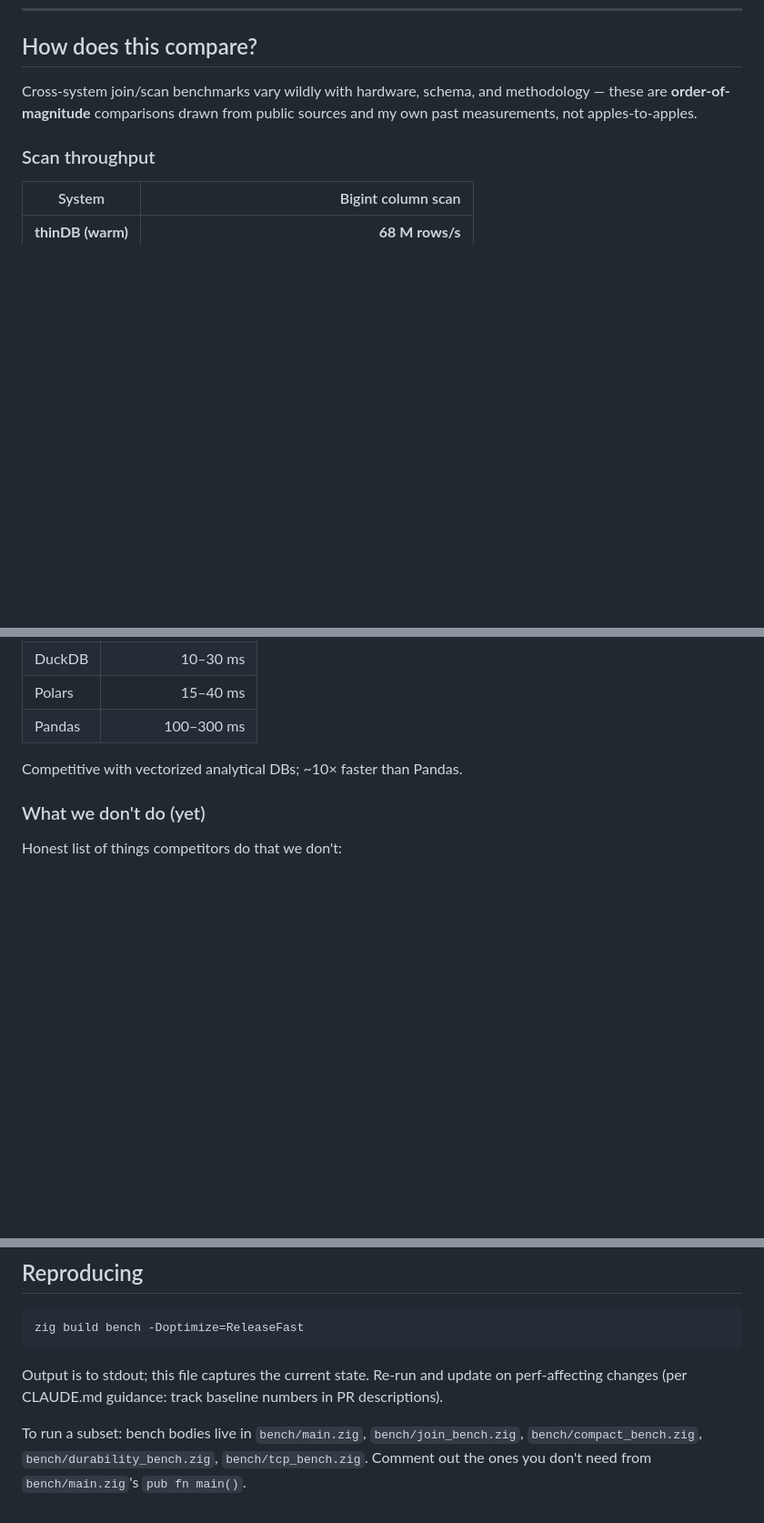
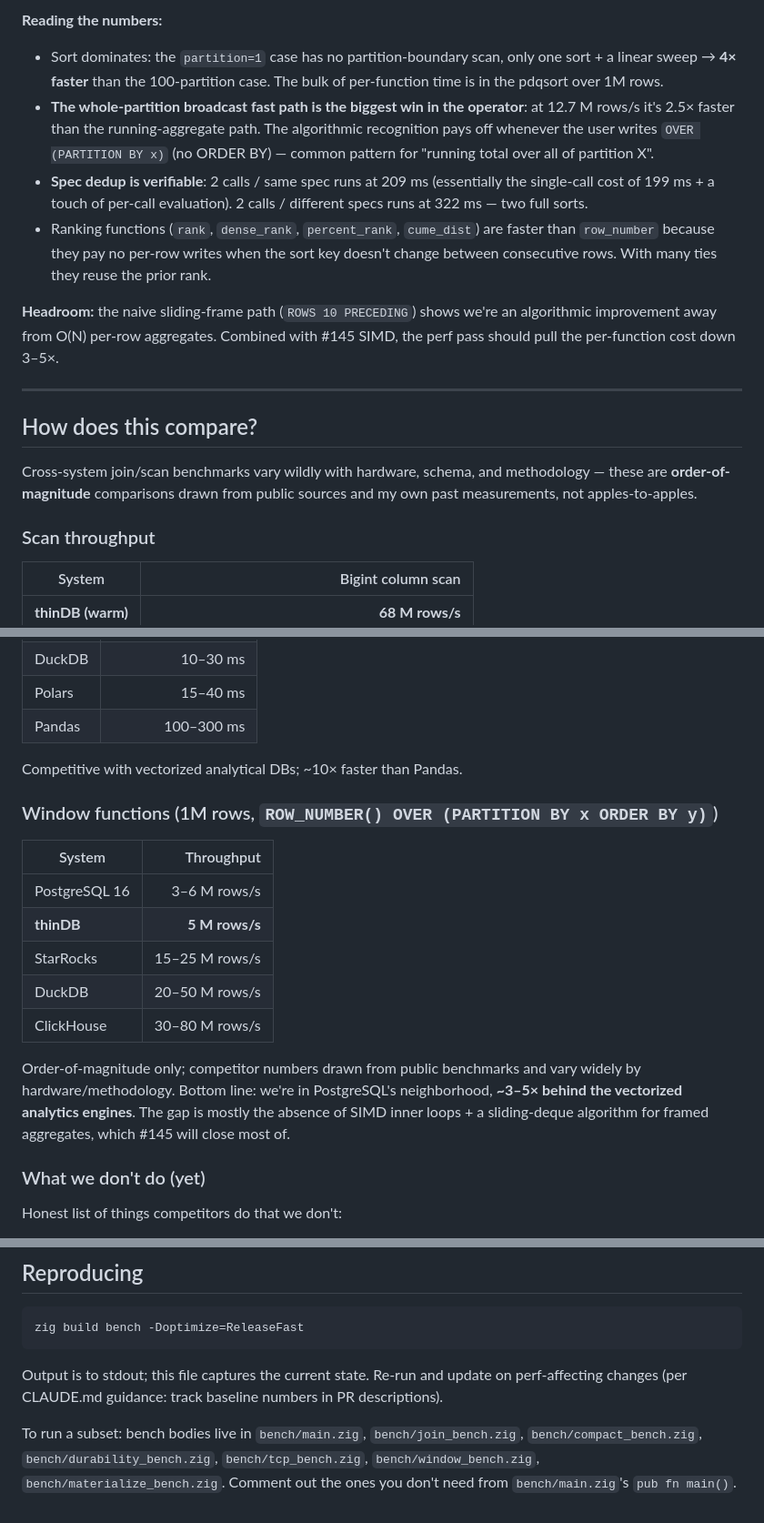
Before and after one commit to jeremydiviney/thinDB, a Markdown page: BENCHMARKS.md, 3 parts joined by grey strips. Shown at 91% size. Drawn GitHub-style; blank space fills up the shorter version.

```diff
--- a/BENCHMARKS.md
+++ b/BENCHMARKS.md
@@ -148,3 +186,13 @@ Opaque-predicate NLJ at 100k × 1k (realistic fact × dim shape) emits ~6.6 matc
+**Reading the numbers:**
+- Sort dominates: the `partition=1` case has no partition-boundary scan, only one sort + a linear sweep → **4× faster** than the 100-partition case. The bulk of per-function time is in the pdqsort over 1M rows.
+- **The whole-partition broadcast fast path is the biggest win in the operator**: at 12.7 M rows/s it's 2.5× faster than the running-aggregate path. The algorithmic recognition pays off whenever the user writes `OVER (PARTITION BY x)` (no ORDER BY) — common pattern for "running total over all of partition X".
+- **Spec dedup is verifiable**: 2 calls / same spec runs at 209 ms (essentially the single-call cost of 199 ms + a touch of per-call evaluation). 2 calls / different specs runs at 322 ms — two full sorts.
+- Ranking functions (`rank`, `dense_rank`, `percent_rank`, `cume_dist`) are faster than `row_number` because they pay no per-row writes when the sort key doesn't change between consecutive rows. With many ties they reuse the prior rank.
+
+**Headroom:** the naive sliding-frame path (`ROWS 10 PRECEDING`) shows we're an algorithmic improvement away from O(N) per-row aggregates. Combined with #145 SIMD, the perf pass should pull the per-function cost down 3–5×.
+
+---
+
 ## How does this compare?
 
 Cross-system join/scan benchmarks vary wildly with hardware, schema, and methodology — these are **order-of-magnitude** comparisons drawn from public sources and my own past measurements, not apples-to-apples.
@@ -184,6 +232,18 @@ DuckDB beats us on hash join because it parallelizes across cores; we're single-
 
 Competitive with vectorized analytical DBs; ~10× faster than Pandas.
 
+### Window functions (1M rows, `ROW_NUMBER() OVER (PARTITION BY x ORDER BY y)`)
+
+| System | Throughput |
+|---|---:|
+| PostgreSQL 16 | 3–6 M rows/s |
+| **thinDB** | **5 M rows/s** |
+| StarRocks | 15–25 M rows/s |
+| DuckDB | 20–50 M rows/s |
+| ClickHouse | 30–80 M rows/s |
+
+Order-of-magnitude only; competitor numbers drawn from public benchmarks and vary widely by hardware/methodology. Bottom line: we're in PostgreSQL's neighborhood, **~3–5× behind the vectorized analytics engines**. The gap is mostly the absence of SIMD inner loops + a sliding-deque algorithm for framed aggregates, which #145 will close most of.
+
 ### What we don't do (yet)
 
 Honest list of things competitors do that we don't:
@@ -212,4 +272,4 @@ zig build bench -Doptimize=ReleaseFast
 
 Output is to stdout; this file captures the current state. Re-run and update on perf-affecting changes (per CLAUDE.md guidance: track baseline numbers in PR descriptions).
 
-To run a subset: bench bodies live in `bench/main.zig`, `bench/join_bench.zig`, `bench/compact_bench.zig`, `bench/durability_bench.zig`, `bench/tcp_bench.zig`. Comment out the ones you don't need from `bench/main.zig`'s `pub fn main()`.
+To run a subset: bench bodies live in `bench/main.zig`, `bench/join_bench.zig`, `bench/compact_bench.zig`, `bench/durability_bench.zig`, `bench/tcp_bench.zig`, `bench/window_bench.zig`, `bench/materialize_bench.zig`. Comment out the ones you don't need from `bench/main.zig`'s `pub fn main()`.
```
Also changed, not shown: other parts of BENCHMARKS.md (+38 -0 lines).
